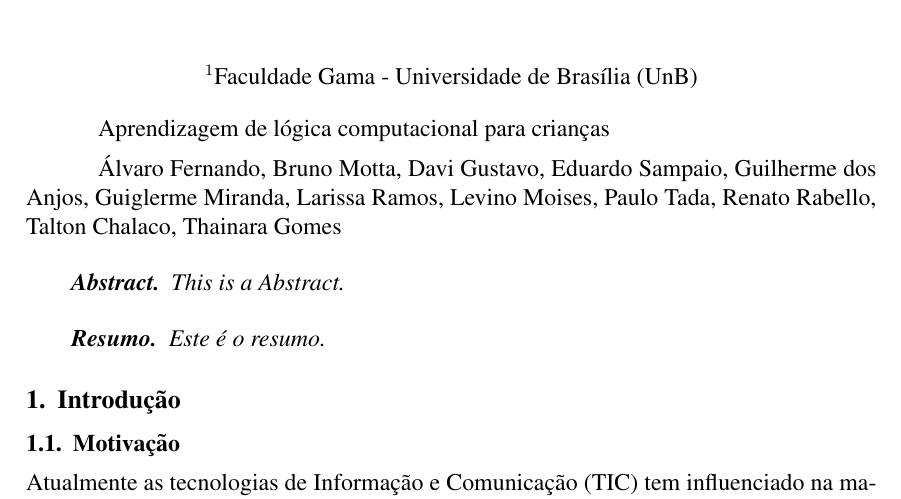
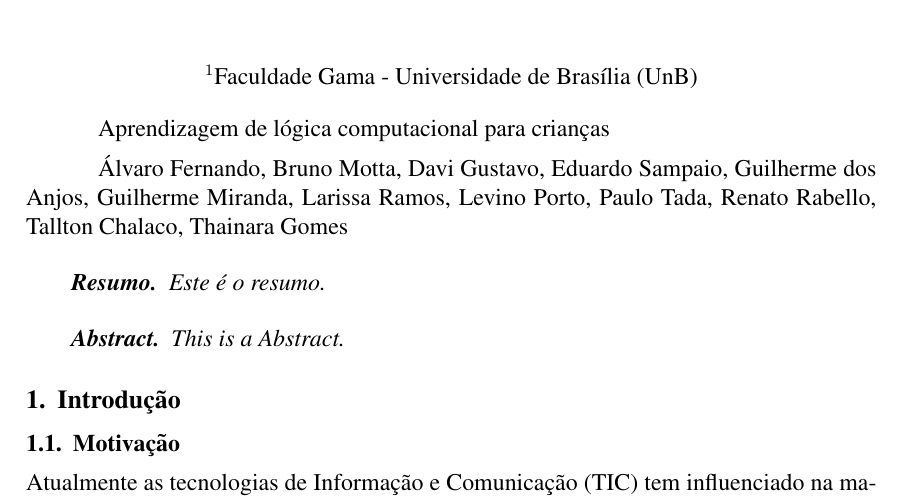
Before and after one commit to PI2-2015-2/main_doc, a LaTeX paper (doc/report.tex, which reads doc/edit/header.tex): part of page 1 of 11, cut so that both start at the same text. Compiled offline with pdfLaTeX.

Commit message:
Updating name and report

```diff
--- a/doc/edit/header.tex
+++ b/doc/edit/header.tex
@@ -2,7 +2,7 @@
 
 \title{Aprendizagem de lógica computacional para crianças}
 
-\author{Álvaro Fernando, Bruno Motta, Davi Gustavo, Eduardo Sampaio, Guilherme dos Anjos, Guiglerme Miranda, Larissa Ramos, Levino Moises, Paulo Tada, Renato Rabello, Talton Chalaco, Thainara Gomes}
+\author{Álvaro Fernando, Bruno Motta, Davi Gustavo, Eduardo Sampaio, Guilherme dos Anjos, Guilherme Miranda, Larissa Ramos, Levino Porto, Paulo Tada, Renato Rabello, Tallton Chalaco, Thainara Gomes}
 \author{}
 
 \address{Faculdade Gama - Universidade de Brasília (UnB)}
```
Also changed, not shown: doc/report.tex (+1 -1 lines), 2 other files.
